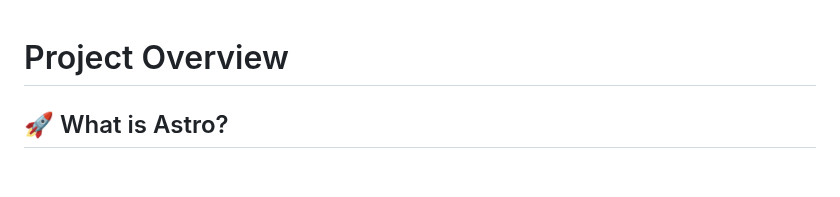
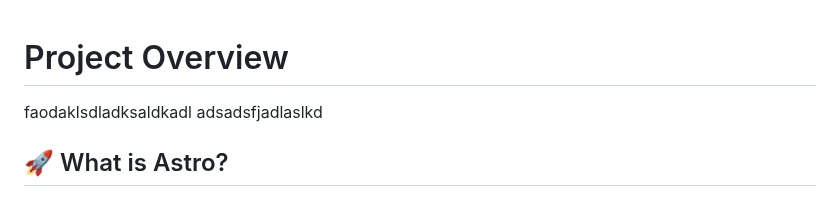
Before and after one commit to smovidya/smovidya-election-frontend, a Markdown page: README.md, the part around the change. Drawn GitHub-style; blank space fills up the shorter version.

Commit message:
fix: readme.md modify simething

```diff
--- a/README.md
+++ b/README.md
@@ -1,4 +1,6 @@
 # Project Overview
+faodaklsdladksaldkadl
+adsadsfjadlaslkd
 
 ## 🚀 What is Astro?
 
```
